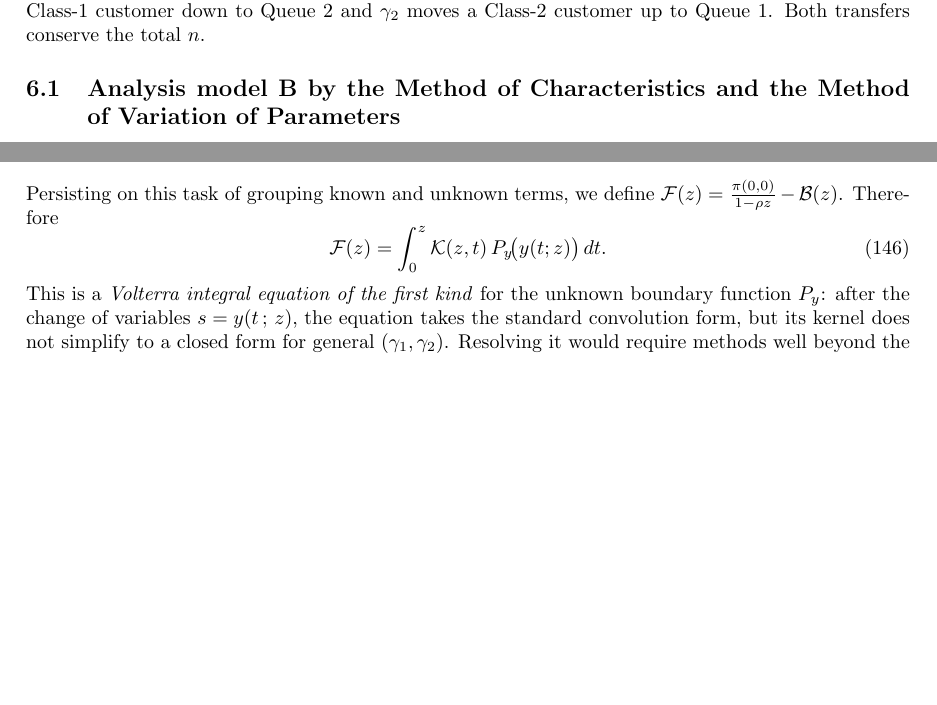
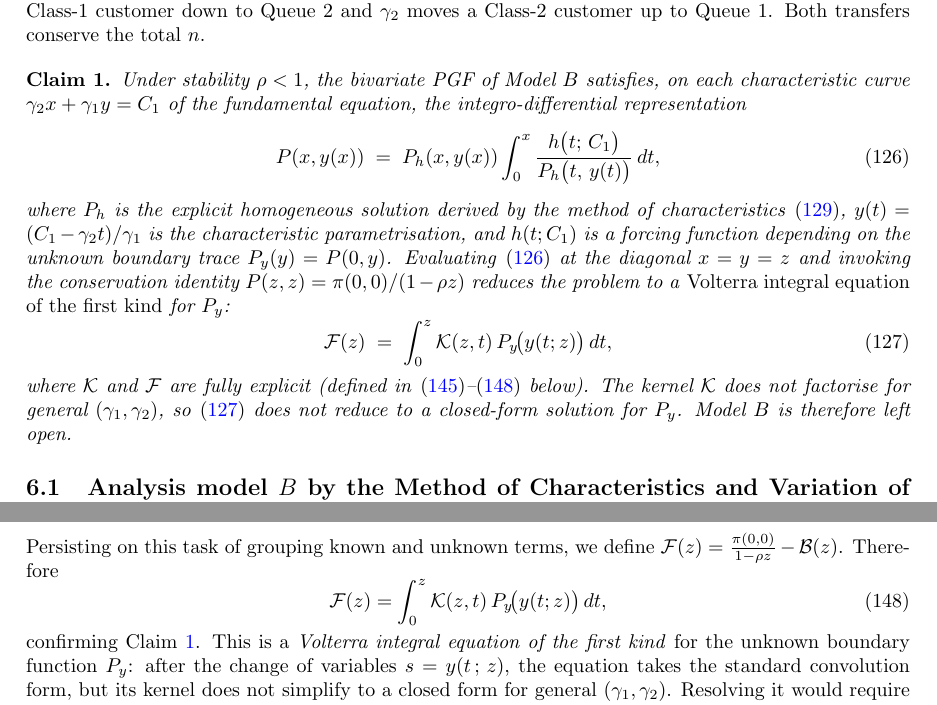
Before and after one commit to M-M-Vic/M-Thesis---Notes, a LaTeX paper (main.tex, which reads chapters/06_model_b.tex): two parts of pages 41 and 44 of 68 before the commit and two parts of pages 40 and 43 of 67 after it, joined at a grey line, cut so that both start at the same text, the shorter picture padded with empty space. Compiled offline with pdfLaTeX.

Commit message:
Claim Model-B

```diff
--- a/chapters/06_model_b.tex
+++ b/chapters/06_model_b.tex
@@ -15,7 +15,22 @@ Model~$B$ introduces bidirectional jockeying ($\gamma_1,\gamma_2>0$) while retai
     \label{fig:model-b-queue}
 \end{figure}
 
-\subsection{Analysis model B by the Method of Characteristics and the Method of Variation of Parameters}
+\begin{claim}\label{clm:B:volterra}
+    Under stability $\rho<1$, the bivariate PGF of Model~$B$ satisfies, on each characteristic curve $\gamma_2 x + \gamma_1 y = C_1$ of the fundamental equation, the integro-differential representation
+    \begin{equation}
+        P(x,y(x)) \;=\; P_h(x,y(x))\int_{0}^{x}
+        \frac{h\bigl(t;\,C_1\bigr)}{P_h\bigl(t,\,y(t)\bigr)}\,dt,
+        \label{eq:B:integral_rep}
+    \end{equation}
+    where $P_h$ is the explicit homogeneous solution derived by the method of characteristics~\eqref{eq:B:Ph}, $y(t)=(C_1-\gamma_2 t)/\gamma_1$ is the characteristic parametrisation, and $h(t;C_1)$ is a forcing function depending on the unknown boundary trace $P_y(y)=P(0,y)$.  Evaluating~\eqref{eq:B:integral_rep} at the diagonal $x=y=z$ and invoking the conservation identity $P(z,z)=\pi(0,0)/(1-\rho z)$ reduces the problem to a \emph{Volterra integral equation of the first kind} for $P_y$:
+    \begin{equation}
+        \mathcal{F}(z) \;=\; \int_0^z \mathcal{K}(z,t)\,P_y\!\bigl(y(t;z)\bigr)\,dt,
+        \label{eq:B:volterra}
+    \end{equation}
+    where $\mathcal{K}$ and $\mathcal{F}$ are fully explicit (defined in~\eqref{eq:B:kernel}--\eqref{eq:B:rhs} below).  The kernel $\mathcal{K}$ does not factorise for general $(\gamma_1,\gamma_2)$, so~\eqref{eq:B:volterra} does not reduce to a closed-form solution for $P_y$.  Model~$B$ is therefore left open.
+\end{claim}
+
+\subsection{Analysis model $B$ by the Method of Characteristics and Variation of Parameters}
 
 To solve the homogeneous part of the PDE for this model (Equation \eqref{eq:gen:fundamental_equation}), we set the right-hand side to zero and proceed with the Method of Characteristics.
 
@@ -182,8 +198,9 @@ Having defined those, we have the following expression:
 \end{equation}
 Persisting on this task of grouping known and unknown terms, we define $\mathcal{F}(z)=\frac{\pi(0,0)}{1-\rho z}-\mathcal{B}(z)$. Therefore
 \begin{equation}
-    \mathcal{F}(z) = \int_0^z \mathcal{K}(z,t)\,P_y\!\bigl(y(t;z)\bigr)\,dt.
+    \mathcal{F}(z) = \int_0^z \mathcal{K}(z,t)\,P_y\!\bigl(y(t;z)\bigr)\,dt,
+    \label{eq:B:rhs}
 \end{equation}
-This is a \textit{Volterra integral equation of the first kind} for the unknown boundary function $P_y$: after the change of variables $s = y(t\,;\,z)$, the equation takes the standard convolution form, but its kernel does not simplify to a closed form for general $(\gamma_1,\gamma_2)$.  Resolving it would require methods well beyond the scope of this thesis.
+confirming Claim~\ref{clm:B:volterra}.  This is a \textit{Volterra integral equation of the first kind} for the unknown boundary function $P_y$: after the change of variables $s = y(t\,;\,z)$, the equation takes the standard convolution form, but its kernel does not simplify to a closed form for general $(\gamma_1,\gamma_2)$.  Resolving it would require methods well beyond the scope of this thesis.
 
 Model~$B$ is therefore left open at this point.  Its role in the hierarchy is structural: it identifies the precise obstruction (the Volterra equation for $P_y$) that the tractable special cases B$_2$ and C$_2$ circumvent, each by a different mechanism.  Model~$B_2$ removes $\gamma_2$, collapsing the PDE to an ODE whose boundary condition is pinned by an analyticity argument; Model~$C_2$ removes jockeying entirely and pins $P_y$ by a boundedness argument.  Both are analysed in the following sections.
--- a/main.tex
+++ b/main.tex
@@ -16,6 +16,7 @@
 \newtheorem{theorem}{Theorem}
 \newtheorem{lemma}{Lemma}
 \newtheorem{corollary}{Corollary}
+\newtheorem{claim}{Claim}
 
 \usepackage{amssymb}
 \usepackage{graphicx}
```
Also changed, not shown: chapters/07_model_b2.tex (+1 -1 lines), chapters/06_model_b.tex (5 more changed lines).
